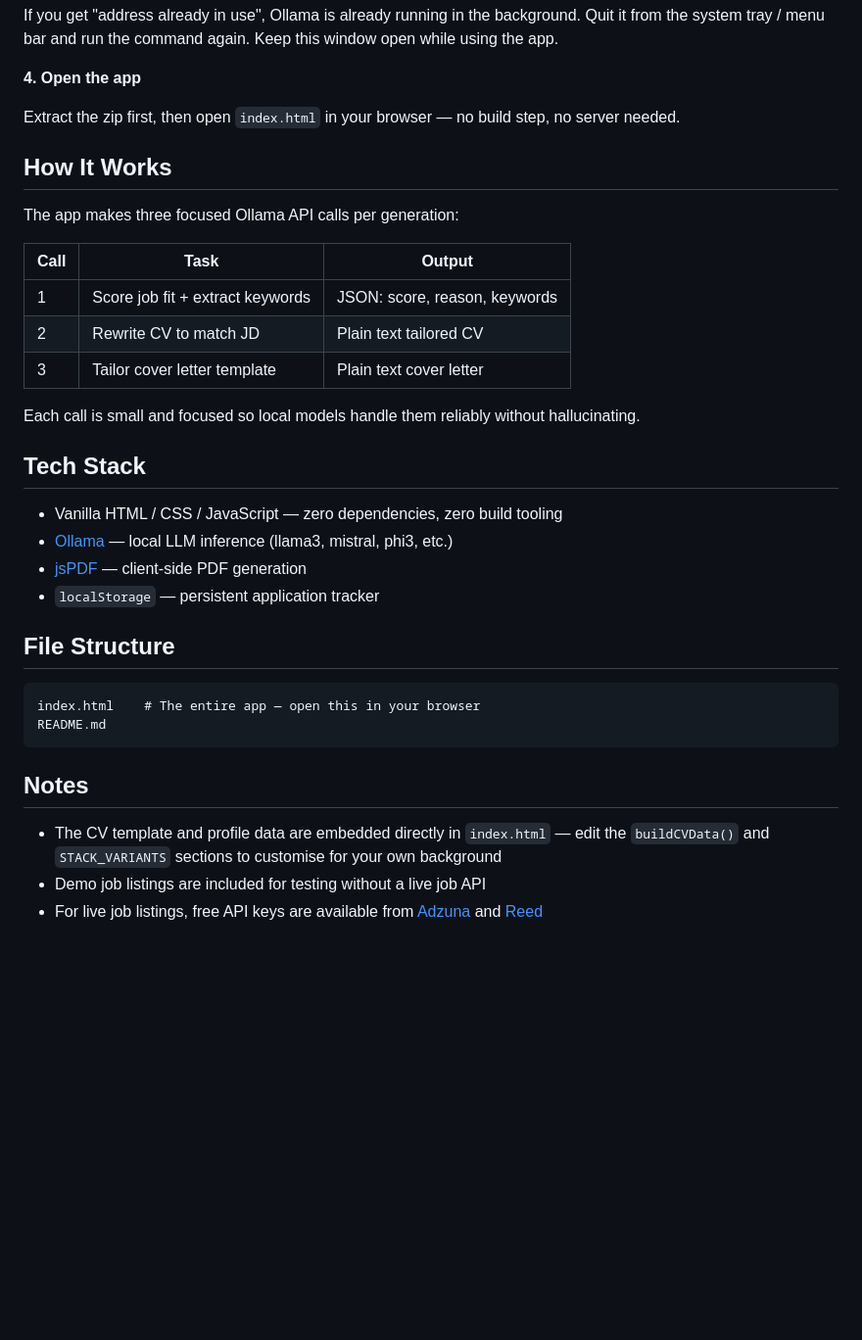
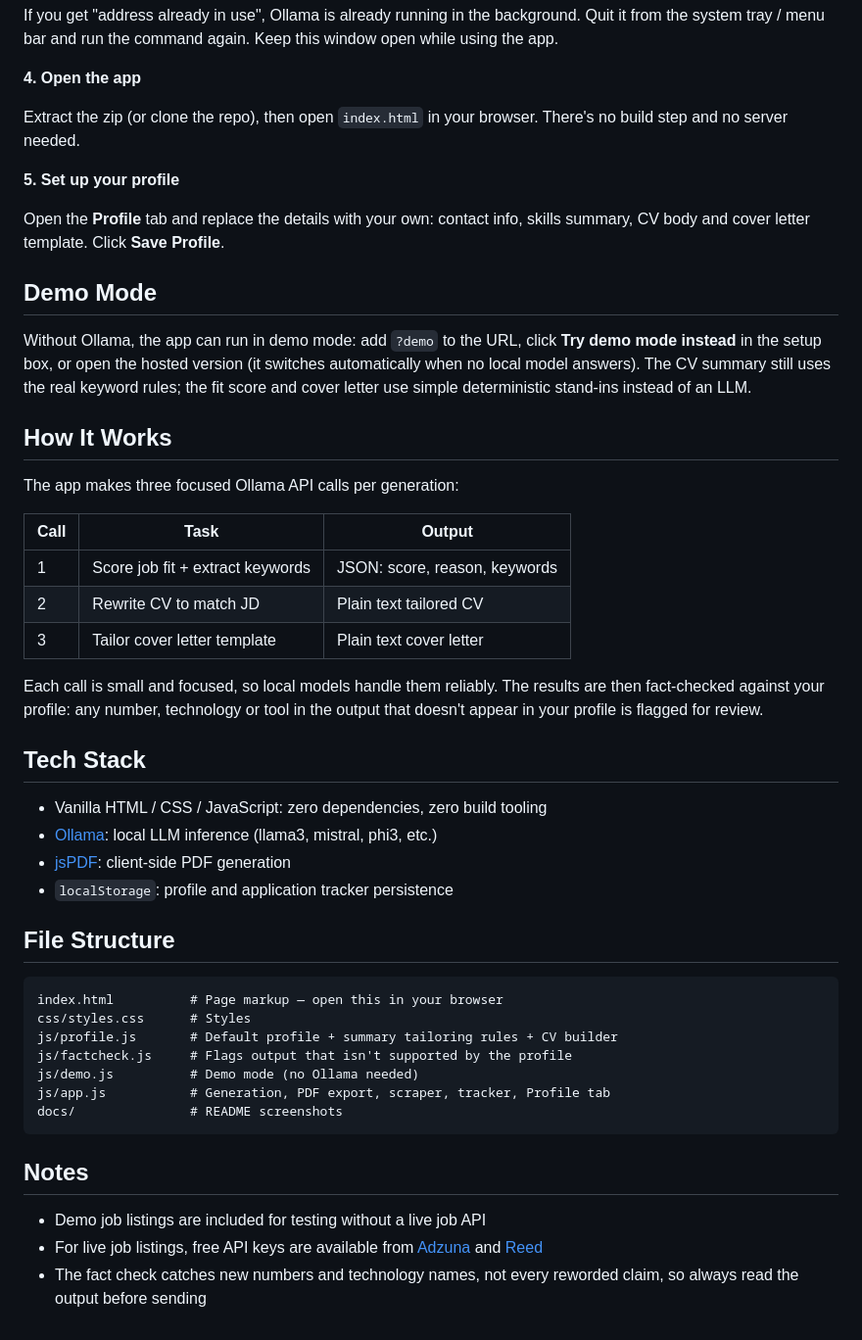
Before and after one commit to fadhill-taariq/job-application-bot, a Markdown page: README.md, the part around one of its changes. Shown at 98% size. Drawn GitHub-style; blank space fills up the shorter version.

````diff
--- a/README.md
+++ b/README.md
@@ -57,7 +74,15 @@ If you get "address already in use", Ollama is already running in the background
 
 **4. Open the app**
 
-Extract the zip first, then open `index.html` in your browser — no build step, no server needed.
+Extract the zip (or clone the repo), then open `index.html` in your browser. There's no build step and no server needed.
+
+**5. Set up your profile**
+
+Open the **Profile** tab and replace the details with your own: contact info, skills summary, CV body and cover letter template. Click **Save Profile**.
+
+## Demo Mode
+
+Without Ollama, the app can run in demo mode: add `?demo` to the URL, click **Try demo mode instead** in the setup box, or open the hosted version (it switches automatically when no local model answers). The CV summary still uses the real keyword rules; the fit score and cover letter use simple deterministic stand-ins instead of an LLM.
 
 ## How It Works
 
@@ -69,24 +94,29 @@ The app makes three focused Ollama API calls per generation:
 | 2 | Rewrite CV to match JD | Plain text tailored CV |
 | 3 | Tailor cover letter template | Plain text cover letter |
 
-Each call is small and focused so local models handle them reliably without hallucinating.
+Each call is small and focused, so local models handle them reliably. The results are then fact-checked against your profile: any number, technology or tool in the output that doesn't appear in your profile is flagged for review.
 
 ## Tech Stack
 
-- Vanilla HTML / CSS / JavaScript — zero dependencies, zero build tooling
-- [Ollama](https://ollama.com) — local LLM inference (llama3, mistral, phi3, etc.)
-- [jsPDF](https://cdnjs.cloudflare.com/ajax/libs/jspdf/2.5.1/jspdf.umd.min.js) — client-side PDF generation
-- `localStorage` — persistent application tracker
+- Vanilla HTML / CSS / JavaScript: zero dependencies, zero build tooling
+- [Ollama](https://ollama.com): local LLM inference (llama3, mistral, phi3, etc.)
+- [jsPDF](https://cdnjs.cloudflare.com/ajax/libs/jspdf/2.5.1/jspdf.umd.min.js): client-side PDF generation
+- `localStorage`: profile and application tracker persistence
 
 ## File Structure
 
 ```
-index.html    # The entire app — open this in your browser
-README.md
+index.html          # Page markup — open this in your browser
+css/styles.css      # Styles
+js/profile.js       # Default profile + summary tailoring rules + CV builder
+js/factcheck.js     # Flags output that isn't supported by the profile
+js/demo.js          # Demo mode (no Ollama needed)
+js/app.js           # Generation, PDF export, scraper, tracker, Profile tab
+docs/               # README screenshots
 ```
 
 ## Notes
 
-- The CV template and profile data are embedded directly in `index.html` — edit the `buildCVData()` and `STACK_VARIANTS` sections to customise for your own background
 - Demo job listings are included for testing without a live job API
 - For live job listings, free API keys are available from [Adzuna](https://developer.adzuna.com) and [Reed](https://www.reed.co.uk/developers/jobseeker)
+- The fact check catches new numbers and technology names, not every reworded claim, so always read the output before sending
````
Also changed, not shown: other parts of README.md (+25 -8 lines), docs/fact-check.jpg (added), docs/generate.jpg (added), docs/profile.jpg (added), docs/scraper.jpg (added), 6 other files.
